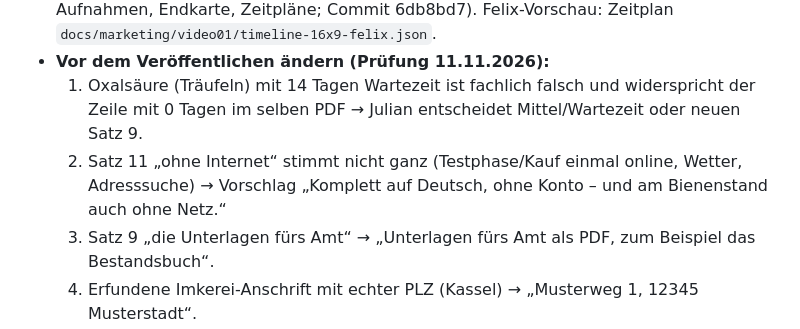
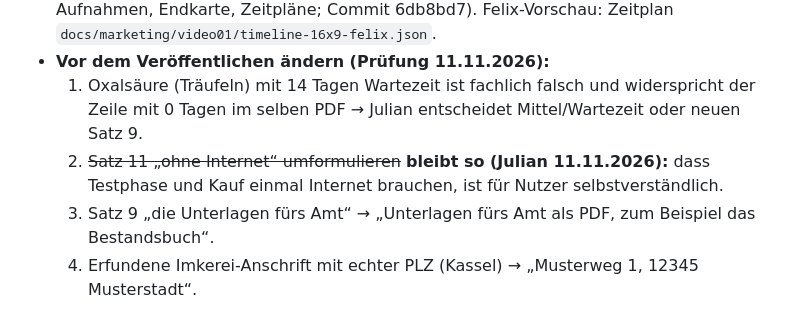
Before and after one commit to juliankhler-web/imkerbuch, a Markdown page: docs/marketing/VIDEO-01-WARUM-IMKERBUCH.md, the part around the change. Drawn GitHub-style.

Commit message:
Marketing: Satz „ohne Internet“ bleibt (Julians Entscheidung)
Co-Authored-By: Claude Opus 5.5 <noreply@anthropic.com>

```diff
--- a/docs/marketing/VIDEO-01-WARUM-IMKERBUCH.md
+++ b/docs/marketing/VIDEO-01-WARUM-IMKERBUCH.md
@@ -41,7 +41,7 @@ Alle Aussagen über die App müssen stimmen (Stand Version 1.00) – vor der Ver
 - **Rohschnitt fertig** mit Werkzeugen in `docs/marketing/video01/` (Renderer, App-Aufnahmen, Endkarte, Zeitpläne; Commit 6db8bd7). Felix-Vorschau: Zeitplan `docs/marketing/video01/timeline-16x9-felix.json`.
 - **Vor dem Veröffentlichen ändern (Prüfung 11.11.2026):**
   1. Oxalsäure (Träufeln) mit 14 Tagen Wartezeit ist fachlich falsch und widerspricht der Zeile mit 0 Tagen im selben PDF → Julian entscheidet Mittel/Wartezeit oder neuen Satz 9.
-  2. Satz 11 „ohne Internet“ stimmt nicht ganz (Testphase/Kauf einmal online, Wetter, Adresssuche) → Vorschlag „Komplett auf Deutsch, ohne Konto – und am Bienenstand auch ohne Netz.“
+  2. ~~Satz 11 „ohne Internet“ umformulieren~~ **bleibt so (Julian 11.11.2026):** dass Testphase und Kauf einmal Internet brauchen, ist für Nutzer selbstverständlich.
   3. Satz 9 „die Unterlagen fürs Amt“ → „Unterlagen fürs Amt als PDF, zum Beispiel das Bestandsbuch“.
   4. Erfundene Imkerei-Anschrift mit echter PLZ (Kassel) → „Musterweg 1, 12345 Musterstadt“.
   5. Szenen 6 und 7 neu aufnehmen (PDF-Zoom links abgeschnitten, Wartezeit-Aufgabe zu kurz, Kassenbuch-Saldo angeschnitten); Kurz 2 Gesicht angeschnitten; Kurz 3 eigener Satz.
```
